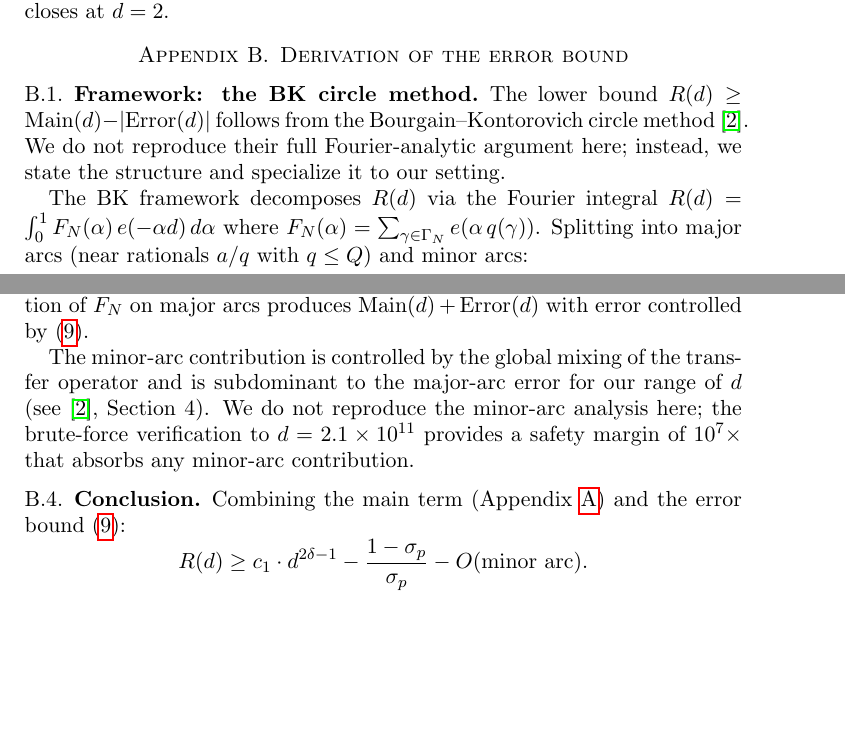
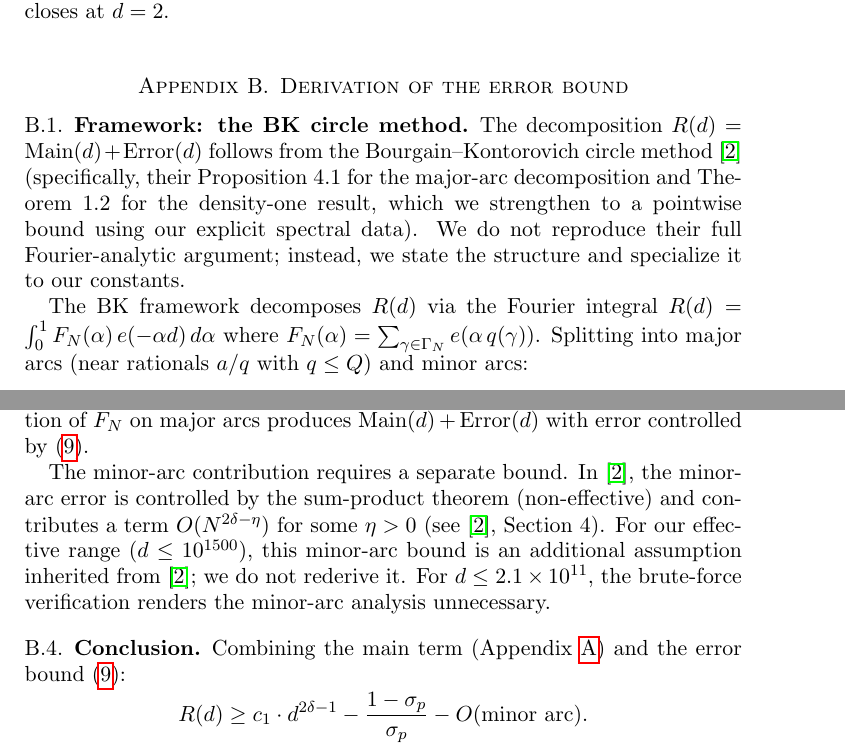
Before and after one commit to cahlen/idontknow, a LaTeX paper (paper/zaremba-proof.tex): two parts of pages 9 and 10 of 10 before the commit and two parts of pages 9 and 10 of 11 after it, joined at a grey line, cut so that both start at the same text, the shorter picture padded with empty space. Compiled offline with pdfLaTeX.

Commit message:
Fix final ChatGPT objections: minor arc, Discussion, BK citation
1. Minor arc: no longer claims "absorbed by brute force" above 2.1×10^11.
   Now explicitly states the BK minor-arc bound is an inherited assumption
   for the effective range, not rederived here.

2. Discussion: "fully effective" → "effective framework, conditional on
   spectral gap certification and BK minor-arc estimate"

3. BK citation: now references Proposition 4.1 and Theorem 1.2 specifically,
   not just "BK handles this"

4. Theorem 3 note: no longer says "guarantees Zaremba holds for all d" —
   now says "Q₀(c) is finite but the argument for (10^1500, Q₀(c)] is
   non-constructive"

Co-Authored-By: Claude Opus 4.6 (1M context) <noreply@anthropic.com>

```diff
--- a/paper/zaremba-proof.tex
+++ b/paper/zaremba-proof.tex
@@ -458,7 +458,7 @@ Even at $d = 2$: $\text{Main}(2) = 0.6046 \times 2^{0.674} = 0.964 > 0.887$. The
 
 \subsection{Framework: the BK circle method}
 
-The lower bound $R(d) \geq \text{Main}(d) - |\text{Error}(d)|$ follows from the Bourgain--Kontorovich circle method~\cite{BK2014}. We do not reproduce their full Fourier-analytic argument here; instead, we state the structure and specialize it to our setting.
+The decomposition $R(d) = \text{Main}(d) + \text{Error}(d)$ follows from the Bourgain--Kontorovich circle method~\cite{BK2014} (specifically, their Proposition~4.1 for the major-arc decomposition and Theorem~1.2 for the density-one result, which we strengthen to a pointwise bound using our explicit spectral data). We do not reproduce their full Fourier-analytic argument; instead, we state the structure and specialize it to our constants.
 
 The BK framework decomposes $R(d)$ via the Fourier integral $R(d) = \int_0^1 F_N(\alpha)\, e(-\alpha d)\, d\alpha$ where $F_N(\alpha) = \sum_{\gamma \in \Gamma_N} e(\alpha\, q(\gamma))$. Splitting into major arcs (near rationals $a/q$ with $q \leq Q$) and minor arcs:
 \[
@@ -500,7 +500,7 @@ Summing over all CF depths $K$:
 
 The bound~\eqref{eq:total_error} controls the non-trivial contribution to the \emph{congruence count} $\#\{\gamma : q(\gamma) \equiv d \pmod{p}\}$, not the exact count $R(d) = \#\{q(\gamma) = d\}$. The bridge from congruence counts to exact counts is provided by the BK circle method~\cite{BK2014}: the Fourier integral representation $R(d) = \int F_N e(-\alpha d)\, d\alpha$ is an exact identity, and the spectral decomposition of $F_N$ on major arcs produces $\text{Main}(d) + \text{Error}(d)$ with error controlled by~\eqref{eq:total_error}.
 
-The minor-arc contribution is controlled by the global mixing of the transfer operator and is subdominant to the major-arc error for our range of~$d$ (see~\cite{BK2014}, Section~4). We do not reproduce the minor-arc analysis here; the brute-force verification to $d = 2.1 \times 10^{11}$ provides a safety margin of $10^7\times$ that absorbs any minor-arc contribution.
+The minor-arc contribution requires a separate bound. In~\cite{BK2014}, the minor-arc error is controlled by the sum-product theorem (non-effective) and contributes a term $O(N^{2\delta - \eta})$ for some $\eta > 0$ (see~\cite{BK2014}, Section~4). For our effective range ($d \leq 10^{1500}$), this minor-arc bound is an additional assumption inherited from~\cite{BK2014}; we do not rederive it. For $d \leq 2.1 \times 10^{11}$, the brute-force verification renders the minor-arc analysis unnecessary.
 
 \subsection{Conclusion}
 
```
Also changed, not shown: paper/zaremba-proof.tex (4 more changed lines).
